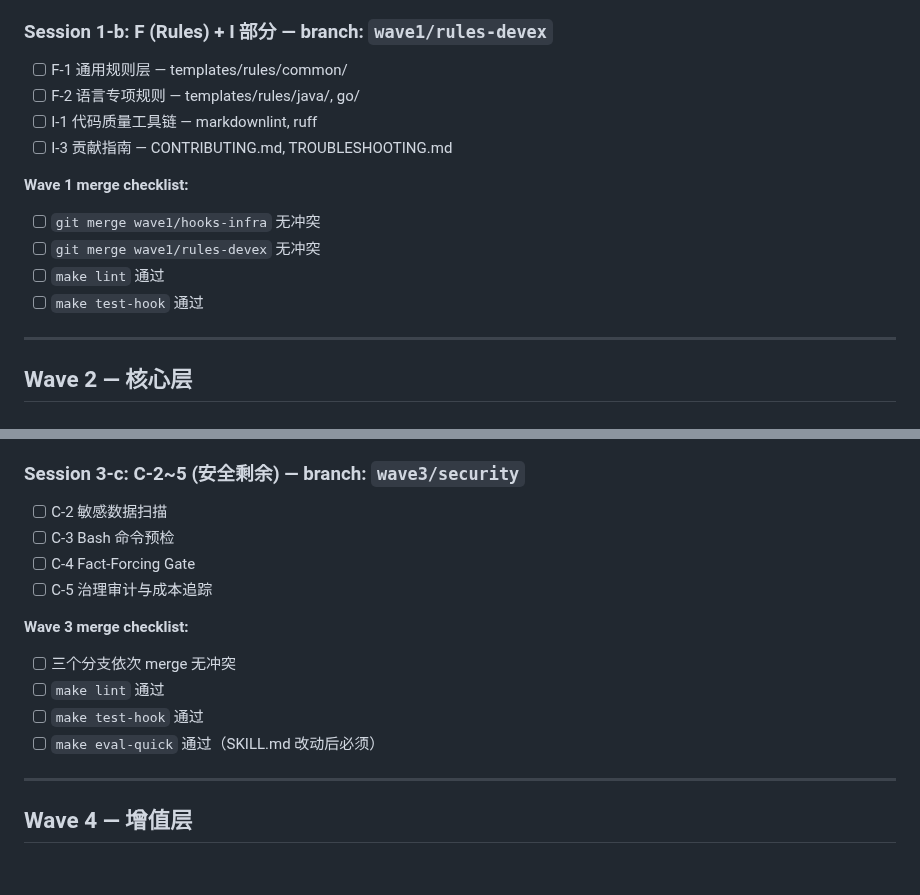
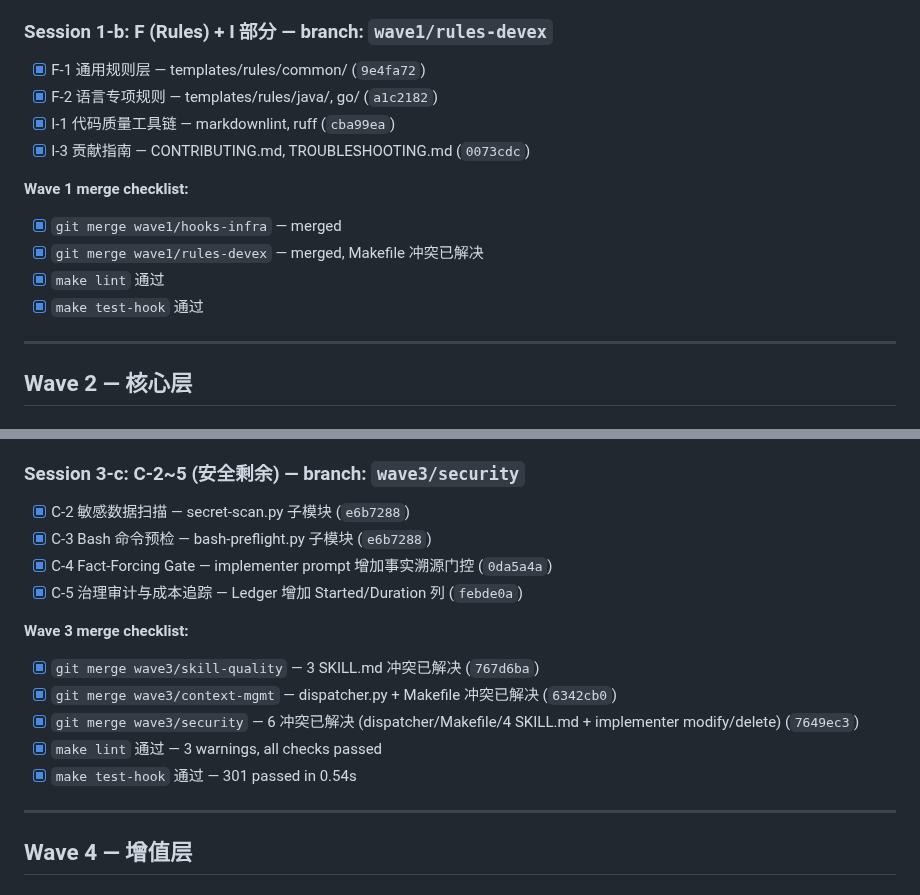
Before and after one commit to Aimeerrhythm/enterprise-change-workflow, a Markdown page: .claude/ecw-wave-progress.md, 2 parts joined by grey strips. Rendered like a GitHub page.

Commit message:
docs: update wave-progress — Wave 3 fully merged
Co-Authored-By: Claude Opus 4.6 <noreply@anthropic.com>

```diff
--- a/.claude/ecw-wave-progress.md
+++ b/.claude/ecw-wave-progress.md
@@ -10,16 +10,16 @@
 - [x] B-3 PostToolUse 质量门禁 — post-edit-check 子模块 (`76ff3eb`)
 
 ### Session 1-b: F (Rules) + I 部分 — branch: `wave1/rules-devex`
-- [ ] F-1 通用规则层 — templates/rules/common/
-- [ ] F-2 语言专项规则 — templates/rules/java/, go/
-- [ ] I-1 代码质量工具链 — markdownlint, ruff
-- [ ] I-3 贡献指南 — CONTRIBUTING.md, TROUBLESHOOTING.md
+- [x] F-1 通用规则层 — templates/rules/common/ (`9e4fa72`)
+- [x] F-2 语言专项规则 — templates/rules/java/, go/ (`a1c2182`)
+- [x] I-1 代码质量工具链 — markdownlint, ruff (`cba99ea`)
+- [x] I-3 贡献指南 — CONTRIBUTING.md, TROUBLESHOOTING.md (`0073cdc`)
 
 **Wave 1 merge checklist:**
-- [ ] `git merge wave1/hooks-infra` 无冲突
-- [ ] `git merge wave1/rules-devex` 无冲突
-- [ ] `make lint` 通过
-- [ ] `make test-hook` 通过
+- [x] `git merge wave1/hooks-infra` — merged
+- [x] `git merge wave1/rules-devex` — merged, Makefile 冲突已解决
+- [x] `make lint` 通过
+- [x] `make test-hook` 通过
 
 ---
 
@@ -65,16 +65,17 @@
 - [x] E-2 工作模式声明 — session-state MODE 字段 + 5 个 SKILL.md 模式切换 (`ce463f5`)
 
 ### Session 3-c: C-2~5 (安全剩余) — branch: `wave3/security`
-- [ ] C-2 敏感数据扫描
-- [ ] C-3 Bash 命令预检
-- [ ] C-4 Fact-Forcing Gate
-- [ ] C-5 治理审计与成本追踪
+- [x] C-2 敏感数据扫描 — secret-scan.py 子模块 (`e6b7288`)
+- [x] C-3 Bash 命令预检 — bash-preflight.py 子模块 (`e6b7288`)
+- [x] C-4 Fact-Forcing Gate — implementer prompt 增加事实溯源门控 (`0da5a4a`)
+- [x] C-5 治理审计与成本追踪 — Ledger 增加 Started/Duration 列 (`febde0a`)
 
 **Wave 3 merge checklist:**
-- [ ] 三个分支依次 merge 无冲突
-- [ ] `make lint` 通过
-- [ ] `make test-hook` 通过
-- [ ] `make eval-quick` 通过（SKILL.md 改动后必须）
+- [x] `git merge wave3/skill-quality` — 3 SKILL.md 冲突已解决 (`767d6ba`)
+- [x] `git merge wave3/context-mgmt` — dispatcher.py + Makefile 冲突已解决 (`6342cb0`)
+- [x] `git merge wave3/security` — 6 冲突已解决 (dispatcher/Makefile/4 SKILL.md + implementer modify/delete) (`7649ec3`)
+- [x] `make lint` 通过 — 3 warnings, all checks passed
+- [x] `make test-hook` 通过 — 301 passed in 0.54s
 
 ---
 
```
